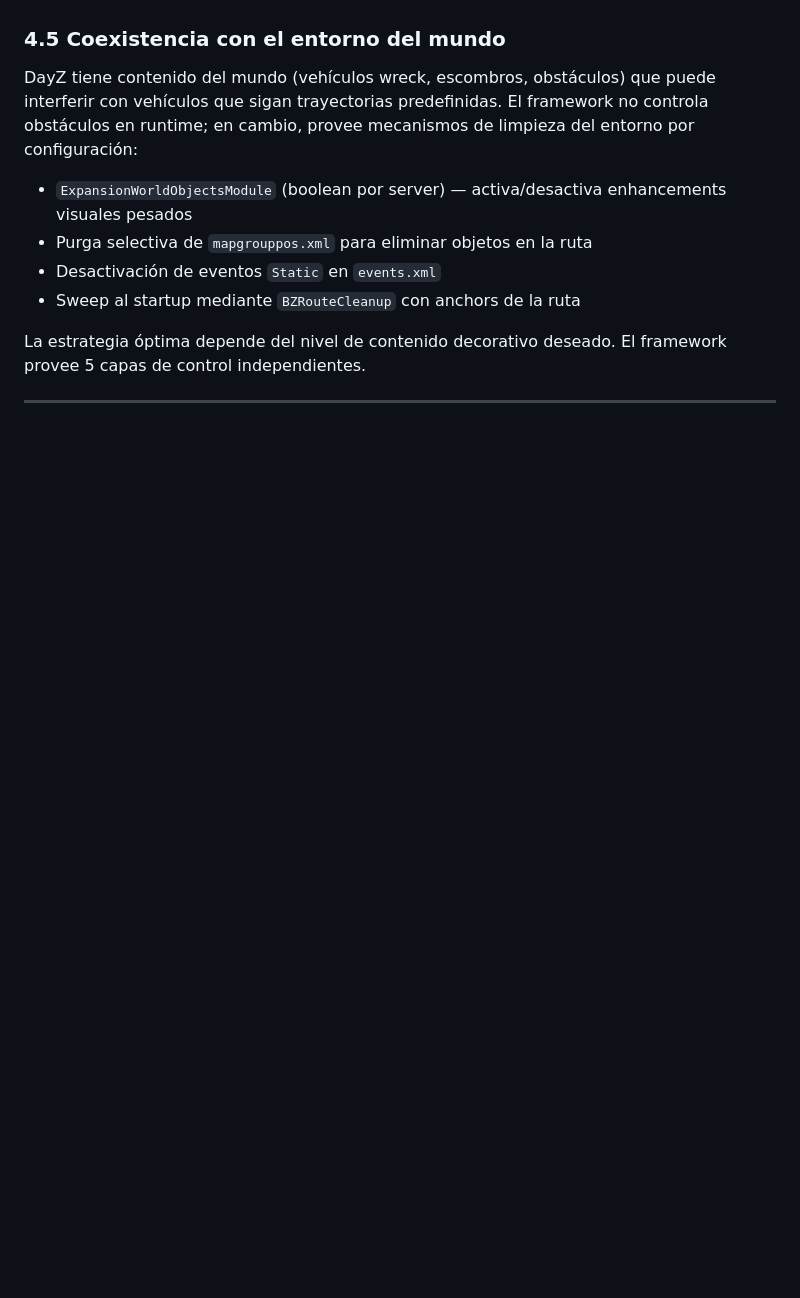
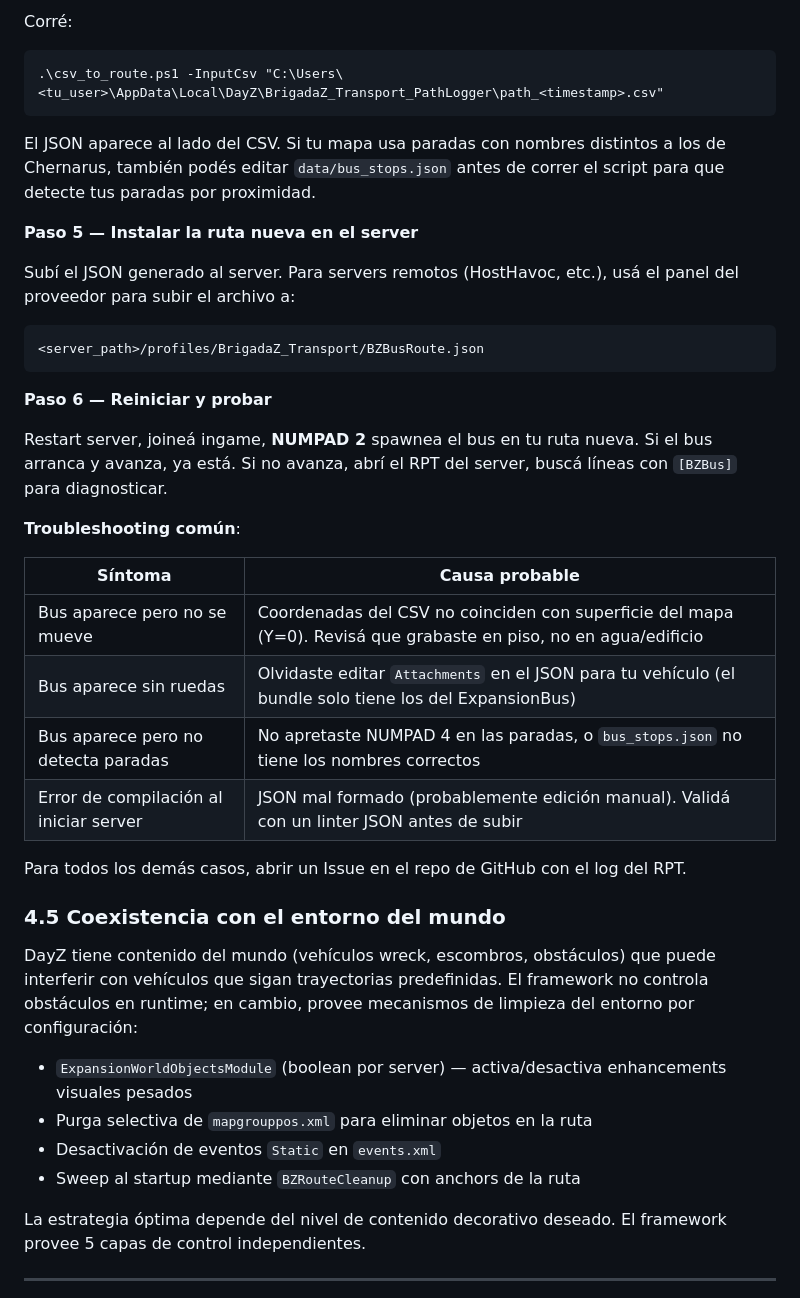
Before and after one commit to sonom4n/BrigadaZ_Transport, a Markdown page: MANUAL_eAI_VEHICLES.md, the part around one of its changes. GitHub-like rendering; blank space fills up the shorter version.

````diff
--- a/MANUAL_eAI_VEHICLES.md
+++ b/MANUAL_eAI_VEHICLES.md
@@ -266,3 +326,33 @@ El operador graba conduciendo el vehículo normalmente. Los markers (NUMPAD 4) s
+Corré:
+
+```
+.\csv_to_route.ps1 -InputCsv "C:\Users\<tu_user>\AppData\Local\DayZ\BrigadaZ_Transport_PathLogger\path_<timestamp>.csv"
+```
+
+El JSON aparece al lado del CSV. Si tu mapa usa paradas con nombres distintos a los de Chernarus, también podés editar `data/bus_stops.json` antes de correr el script para que detecte tus paradas por proximidad.
+
+**Paso 5 — Instalar la ruta nueva en el server**
+
+Subí el JSON generado al server. Para servers remotos (HostHavoc, etc.), usá el panel del proveedor para subir el archivo a:
+
+```
+<server_path>/profiles/BrigadaZ_Transport/BZBusRoute.json
+```
+
+**Paso 6 — Reiniciar y probar**
+
+Restart server, joineá ingame, **NUMPAD 2** spawnea el bus en tu ruta nueva. Si el bus arranca y avanza, ya está. Si no avanza, abrí el RPT del server, buscá líneas con `[BZBus]` para diagnosticar.
+
+**Troubleshooting común**:
+
+| Síntoma | Causa probable |
+|---|---|
+| Bus aparece pero no se mueve | Coordenadas del CSV no coinciden con superficie del mapa (Y=0). Revisá que grabaste en piso, no en agua/edificio |
+| Bus aparece sin ruedas | Olvidaste editar `Attachments` en el JSON para tu vehículo (el bundle solo tiene los del ExpansionBus) |
+| Bus aparece pero no detecta paradas | No apretaste NUMPAD 4 en las paradas, o `bus_stops.json` no tiene los nombres correctos |
+| Error de compilación al iniciar server | JSON mal formado (probablemente edición manual). Validá con un linter JSON antes de subir |
+
+Para todos los demás casos, abrir un Issue en el repo de GitHub con el log del RPT.
 
 ### 4.5 Coexistencia con el entorno del mundo
 
````
Also changed, not shown: other parts of MANUAL_eAI_VEHICLES.md (+60 -0 lines).
